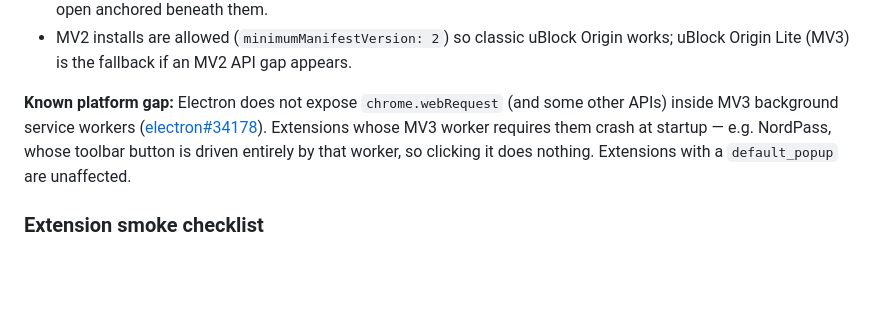
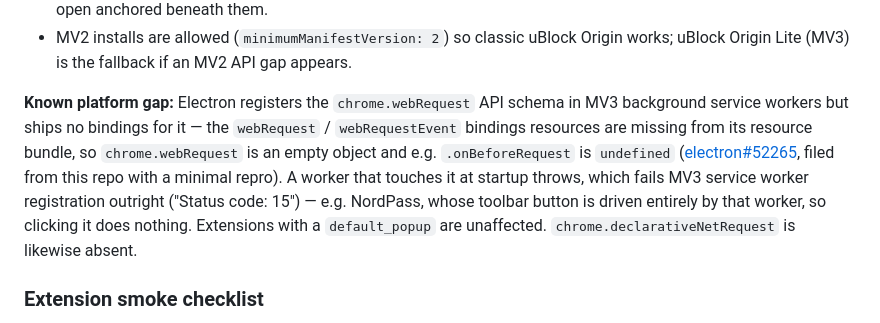
Before and after one commit to dep/synapse-browser, a Markdown page: README.md, the part around the change. Drawn GitHub-style; blank space fills up the shorter version.

Commit message:
docs: correct MV3 webRequest gap — missing bindings, cite electron#52265
Co-Authored-By: Claude Fable 5 <noreply@anthropic.com>

```diff
--- a/README.md
+++ b/README.md
@@ -28,12 +28,15 @@ Chrome extensions are supported via `electron-chrome-extensions` +
 - MV2 installs are allowed (`minimumManifestVersion: 2`) so classic uBlock Origin works;
   uBlock Origin Lite (MV3) is the fallback if an MV2 API gap appears.
 
-**Known platform gap:** Electron does not expose `chrome.webRequest` (and some other
-APIs) inside MV3 background service workers
-([electron#34178](https://github.com/electron/electron/issues/34178)). Extensions whose
-MV3 worker requires them crash at startup — e.g. NordPass, whose toolbar button is
-driven entirely by that worker, so clicking it does nothing. Extensions with a
-`default_popup` are unaffected.
+**Known platform gap:** Electron registers the `chrome.webRequest` API schema in MV3
+background service workers but ships no bindings for it — the `webRequest` /
+`webRequestEvent` bindings resources are missing from its resource bundle, so
+`chrome.webRequest` is an empty object and e.g. `.onBeforeRequest` is `undefined`
+([electron#52265](https://github.com/electron/electron/issues/52265), filed from this
+repo with a minimal repro). A worker that touches it at startup throws, which fails MV3
+service worker registration outright ("Status code: 15") — e.g. NordPass, whose toolbar
+button is driven entirely by that worker, so clicking it does nothing. Extensions with a
+`default_popup` are unaffected. `chrome.declarativeNetRequest` is likewise absent.
 
 ### Extension smoke checklist
 
```
